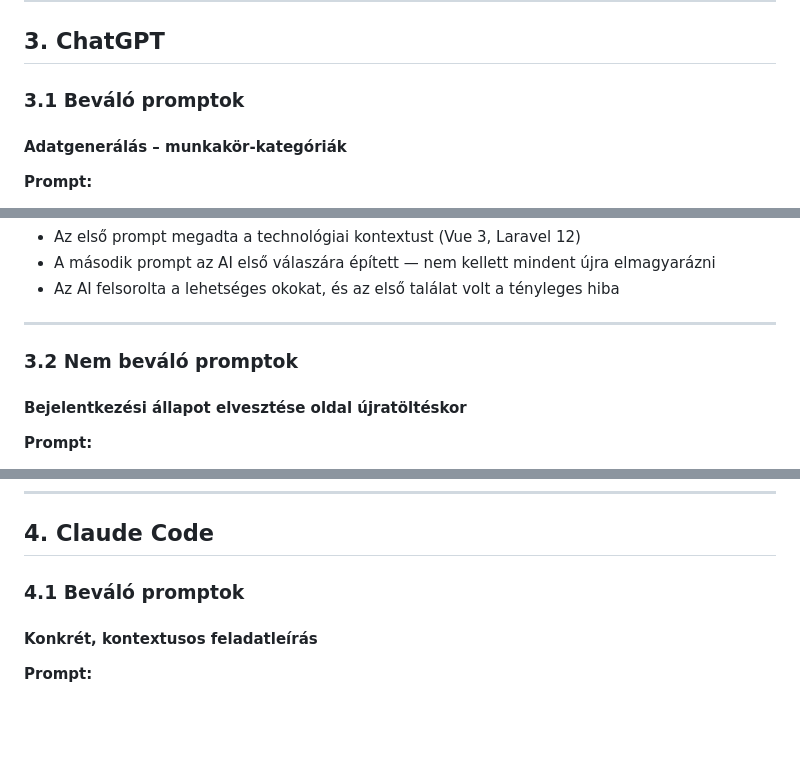
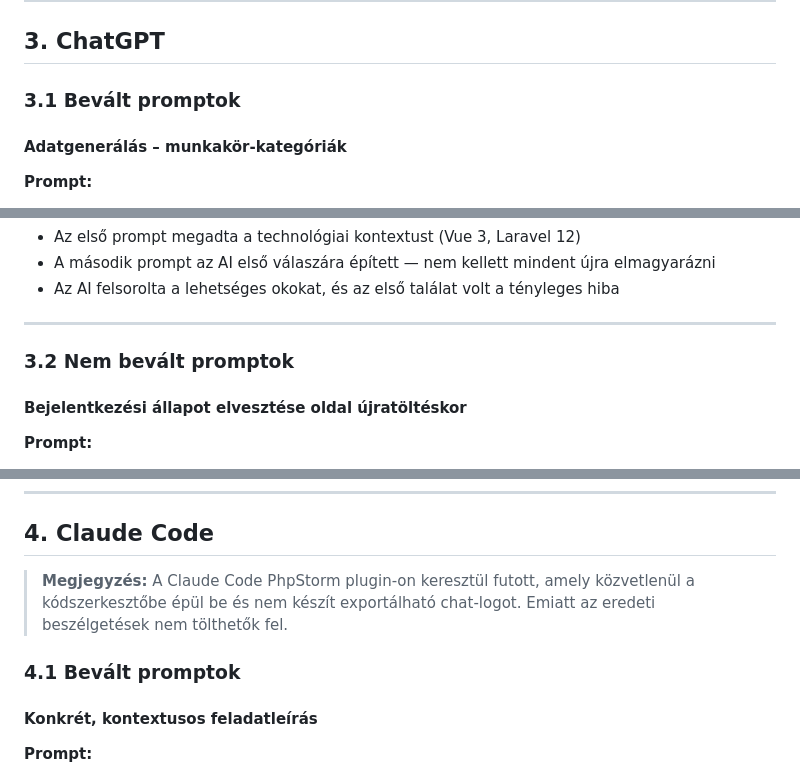
Before and after one commit to Pgabo99/Allaskereso, a Markdown page: prompts/prompt-elemzes.md, 3 parts joined by grey strips. Drawn GitHub-style; blank space fills up the shorter version.

Commit message:
Dokumentáció

```diff
--- a/prompts/prompt-elemzes.md
+++ b/prompts/prompt-elemzes.md
@@ -26,7 +26,7 @@ A projekt fejlesztése során két AI-eszközt használtam: ChatGPT-t a fejleszt
 
 ## 3. ChatGPT
 
-### 3.1 Beváló promptok
+### 3.1 Bevált promptok
 
 #### Adatgenerálás – munkakör-kategóriák
 
@@ -66,7 +66,7 @@ A projekt fejlesztése során két AI-eszközt használtam: ChatGPT-t a fejleszt
 
 ---
 
-### 3.2 Nem beváló promptok
+### 3.2 Nem bevált promptok
 
 #### Bejelentkezési állapot elvesztése oldal újratöltéskor
 
@@ -98,7 +98,11 @@ A projekt fejlesztése során két AI-eszközt használtam: ChatGPT-t a fejleszt
 
 ## 4. Claude Code
 
-### 4.1 Beváló promptok
+> **Megjegyzés:** A Claude Code PhpStorm plugin-on keresztül futott, amely közvetlenül a kódszerkesztőbe épül be és nem készít exportálható chat-logot.  Emiatt az eredeti beszélgetések nem tölthetők fel.
+
+
+
+### 4.1 Bevált promptok
 
 #### Konkrét, kontextusos feladatleírás
 
```
